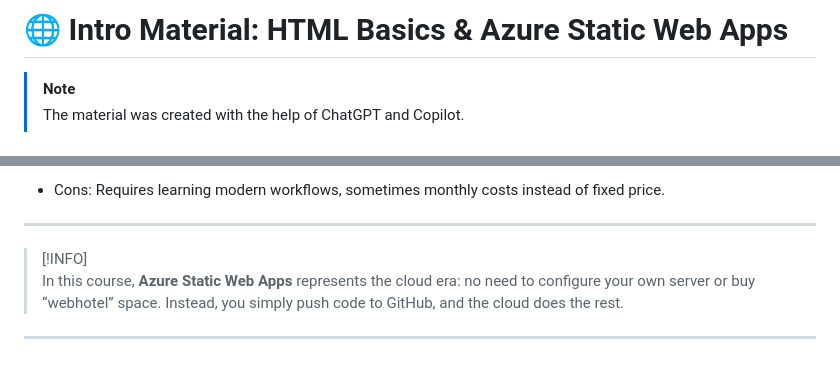
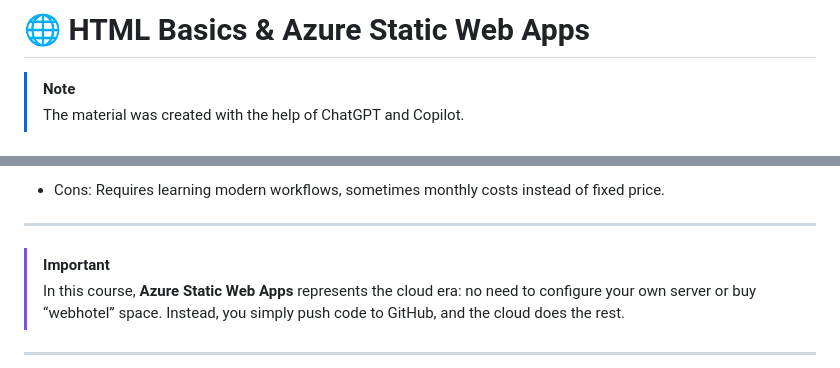
Before and after one commit to vheikkiniemi/BasicsOfWebDevelopment2025S, a Markdown page: Materials/Lecture-B.md, 2 parts joined by grey strips. Rendered like a GitHub page.

Commit message:
typo fix - Lecture B

```diff
--- a/Materials/Lecture-B.md
+++ b/Materials/Lecture-B.md
@@ -1,4 +1,4 @@
-# 🌐 Intro Material: HTML Basics & Azure Static Web Apps
+# 🌐 HTML Basics & Azure Static Web Apps
 
 > [!NOTE]
 > The material was created with the help of ChatGPT and Copilot.
@@ -41,7 +41,7 @@ Today, web development is simpler and more automated. Tools like **Visual Studio
 
 ---
 
-> [!INFO]
+> [!IMPORTANT]
 > In this course, **Azure Static Web Apps** represents the cloud era: no need to configure your own server or buy “webhotel” space. Instead, you simply push code to GitHub, and the cloud does the rest.
 
 ---
```
